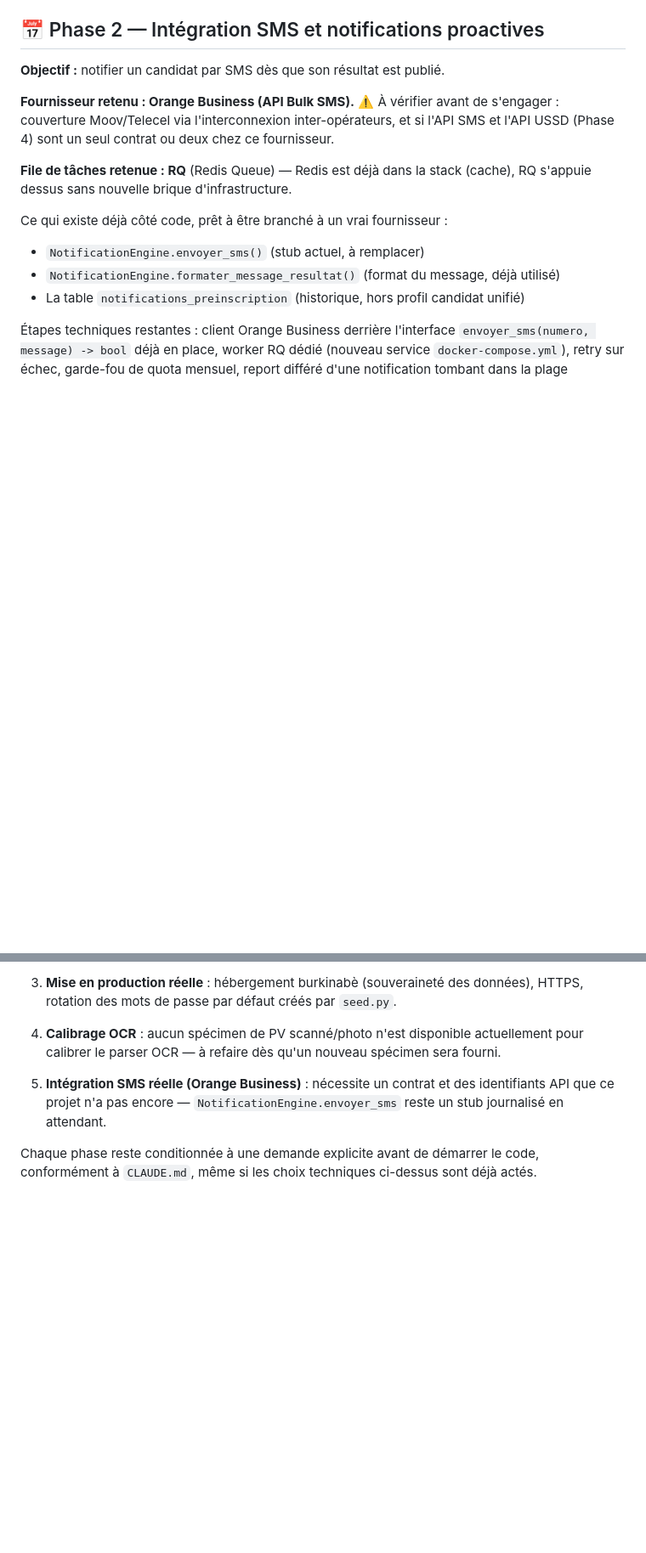
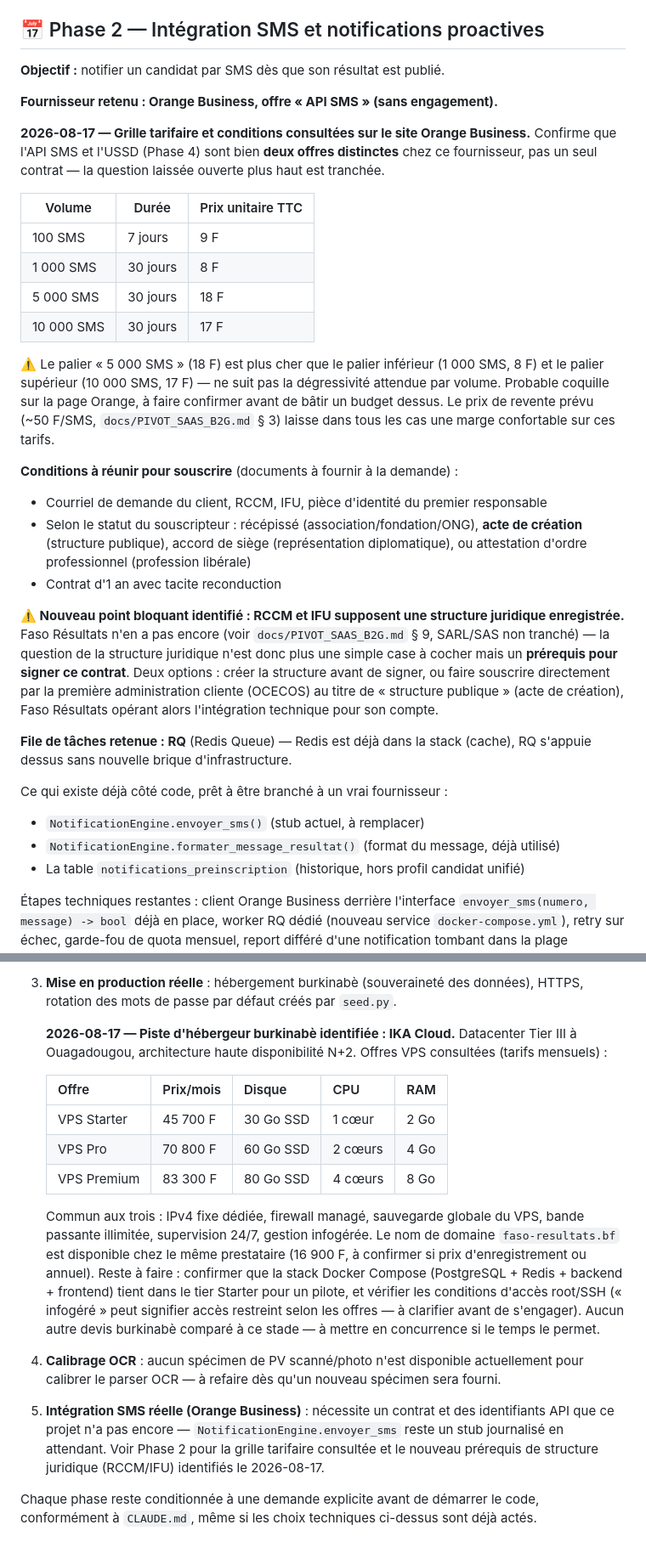
Before and after one commit to Sade-christian-beatus/faso-resultats, a Markdown page: docs/ROADMAP.md, 2 parts joined by grey strips. Shown at 85% size. GitHub-like rendering; blank space fills up the shorter version.

Commit message:
docs: record real Orange Business pricing and IKA Cloud hosting research
Actual data from Orange Business's own pricing pages, replacing the
"à vérifier" placeholders in docs/ROADMAP.md for Phase 2 (SMS) and
Phase 4 (USSD):

- API SMS and USSD are confirmed as two separate offers/contracts,
  not one.
- Subscribing requires RCCM/IFU (a registered business entity) or an
  "acte de création" for a public-sector subscriber — this makes the
  SARL/SAS legal-structure question a hard blocker for signing
  Orange's contract directly, not just an open item to note.
- USSD additionally requires an ARCEP-assigned short code and a
  dedicated VPN/internet connection (500k + 200k setup, 400k/month) —
  a real infrastructure commitment, not just an API subscription.
- Actual per-SMS/per-transaction pricing recorded, with a flagged
  inconsistency in Orange's own tiering (5,000-SMS tier priced above
  both the 1,000 and 10,000 tiers) to double-check before budgeting
  on it.

Also recorded a first Burkina-based hosting candidate (IKA Cloud,
Ouagadougou Tier III datacenter, VPS pricing, faso-resultats.bf
domain availability) against the project's sovereignty requirement
for real production hosting.

Co-Authored-By: Claude Sonnet 5 <noreply@anthropic.com>
Claude-Session: https://claude.ai/code/session_015hmkY2XmovLqgsH5cqVry8

```diff
--- a/docs/ROADMAP.md
+++ b/docs/ROADMAP.md
@@ -47,9 +47,40 @@
 
 **Objectif :** notifier un candidat par SMS dès que son résultat est publié.
 
-**Fournisseur retenu : Orange Business (API Bulk SMS).** ⚠️ À vérifier avant de
-s'engager : couverture Moov/Telecel via l'interconnexion inter-opérateurs, et si
-l'API SMS et l'API USSD (Phase 4) sont un seul contrat ou deux chez ce fournisseur.
+**Fournisseur retenu : Orange Business, offre « API SMS » (sans engagement).**
+
+**2026-08-17 — Grille tarifaire et conditions consultées sur le site Orange Business.**
+Confirme que l'API SMS et l'USSD (Phase 4) sont bien **deux offres distinctes** chez
+ce fournisseur, pas un seul contrat — la question laissée ouverte plus haut est
+tranchée.
+
+| Volume | Durée | Prix unitaire TTC |
+|---|---|---|
+| 100 SMS | 7 jours | 9 F |
+| 1 000 SMS | 30 jours | 8 F |
+| 5 000 SMS | 30 jours | 18 F |
+| 10 000 SMS | 30 jours | 17 F |
+
+⚠️ Le palier « 5 000 SMS » (18 F) est plus cher que le palier inférieur (1 000 SMS,
+8 F) et le palier supérieur (10 000 SMS, 17 F) — ne suit pas la dégressivité attendue
+par volume. Probable coquille sur la page Orange, à faire confirmer avant de
+bâtir un budget dessus. Le prix de revente prévu (~50 F/SMS, `docs/PIVOT_SAAS_B2G.md`
+§ 3) laisse dans tous les cas une marge confortable sur ces tarifs.
+
+**Conditions à réunir pour souscrire** (documents à fournir à la demande) :
+- Courriel de demande du client, RCCM, IFU, pièce d'identité du premier responsable
+- Selon le statut du souscripteur : récépissé (association/fondation/ONG), **acte de
+  création** (structure publique), accord de siège (représentation diplomatique), ou
+  attestation d'ordre professionnel (profession libérale)
+- Contrat d'1 an avec tacite reconduction
+
+**⚠️ Nouveau point bloquant identifié : RCCM et IFU supposent une structure
+juridique enregistrée.** Faso Résultats n'en a pas encore (voir `docs/PIVOT_SAAS_B2G.md`
+§ 9, SARL/SAS non tranché) — la question de la structure juridique n'est donc plus
+une simple case à cocher mais un **prérequis pour signer ce contrat**. Deux options :
+créer la structure avant de signer, ou faire souscrire directement par la première
+administration cliente (OCECOS) au titre de « structure publique » (acte de création),
+Faso Résultats opérant alors l'intégration technique pour son compte.
 
 **File de tâches retenue : RQ** (Redis Queue) — Redis est déjà dans la stack (cache),
 RQ s'appuie dessus sans nouvelle brique d'infrastructure.
@@ -150,11 +194,32 @@ n'en dépendait pas — démarrée sur demande explicite pendant l'attente du co
    à explorer (ex. `uvicorn --workers N`).
 3. **Mise en production réelle** : hébergement burkinabè (souveraineté des données),
    HTTPS, rotation des mots de passe par défaut créés par `seed.py`.
+
+   **2026-08-17 — Piste d'hébergeur burkinabè identifiée : IKA Cloud.**
+   Datacenter Tier III à Ouagadougou, architecture haute disponibilité N+2. Offres
+   VPS consultées (tarifs mensuels) :
+
+   | Offre | Prix/mois | Disque | CPU | RAM |
+   |---|---|---|---|---|
+   | VPS Starter | 45 700 F | 30 Go SSD | 1 cœur | 2 Go |
+   | VPS Pro | 70 800 F | 60 Go SSD | 2 cœurs | 4 Go |
+   | VPS Premium | 83 300 F | 80 Go SSD | 4 cœurs | 8 Go |
+
+   Commun aux trois : IPv4 fixe dédiée, firewall managé, sauvegarde globale du VPS,
+   bande passante illimitée, supervision 24/7, gestion infogérée. Le nom de domaine
+   `faso-resultats.bf` est disponible chez le même prestataire (16 900 F, à confirmer
+   si prix d'enregistrement ou annuel). Reste à faire : confirmer que la stack Docker
+   Compose (PostgreSQL + Redis + backend + frontend) tient dans le tier Starter pour
+   un pilote, et vérifier les conditions d'accès root/SSH (« infogéré » peut signifier
+   accès restreint selon les offres — à clarifier avant de s'engager). Aucun autre
+   devis burkinabè comparé à ce stade — à mettre en concurrence si le temps le permet.
 4. **Calibrage OCR** : aucun spécimen de PV scanné/photo n'est disponible actuellement
    pour calibrer le parser OCR — à refaire dès qu'un nouveau spécimen sera fourni.
 5. **Intégration SMS réelle (Orange Business)** : nécessite un contrat et des
    identifiants API que ce projet n'a pas encore — `NotificationEngine.envoyer_sms`
-   reste un stub journalisé en attendant.
+   reste un stub journalisé en attendant. Voir Phase 2 pour la grille tarifaire
+   consultée et le nouveau prérequis de structure juridique (RCCM/IFU) identifiés le
+   2026-08-17.
 
 Chaque phase reste conditionnée à une demande explicite avant de démarrer le code,
 conformément à `CLAUDE.md`, même si les choix techniques ci-dessus sont déjà actés.
```
Also changed, not shown: other parts of docs/ROADMAP.md (+16 -3 lines), CLAUDE.md (+13 -0 lines).
